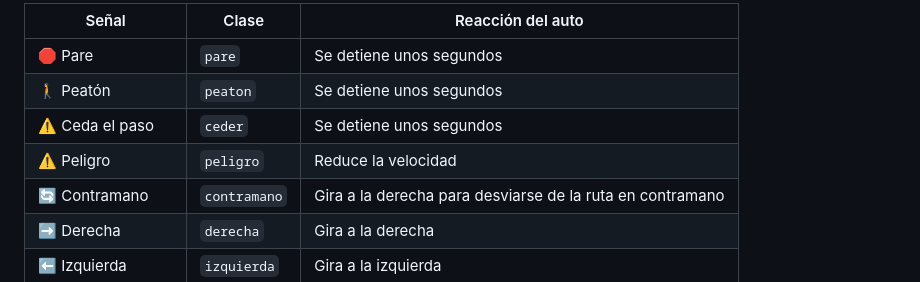
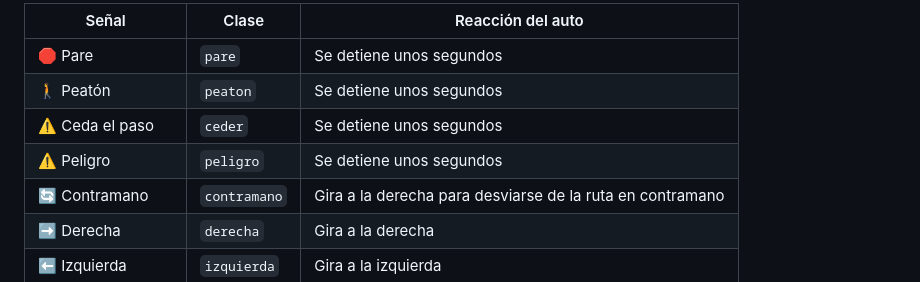
Before and after one commit to tatic2003/picarx-sign-recognition, a Markdown page: README.md, the part around the change. Drawn GitHub-style.

Commit message:
Update 'Peligro' action description in README

```diff
--- a/README.md
+++ b/README.md
@@ -30,7 +30,7 @@ El auto corre un modelo **YOLOv8** entrenado a medida (fine-tuning sobre pesos C
 | 🛑 Pare | `pare` | Se detiene unos segundos |
 | 🚶 Peatón | `peaton` | Se detiene unos segundos |
 | ⚠️ Ceda el paso | `ceder` | Se detiene unos segundos |
-| ⚠️ Peligro | `peligro` | Reduce la velocidad |
+| ⚠️ Peligro | `peligro` | Se detiene unos segundos |
 | 🔄 Contramano | `contramano` | Gira a la derecha para desviarse de la ruta en contramano |
 | ➡️ Derecha | `derecha` | Gira a la derecha |
 | ⬅️ Izquierda | `izquierda` | Gira a la izquierda |
```
